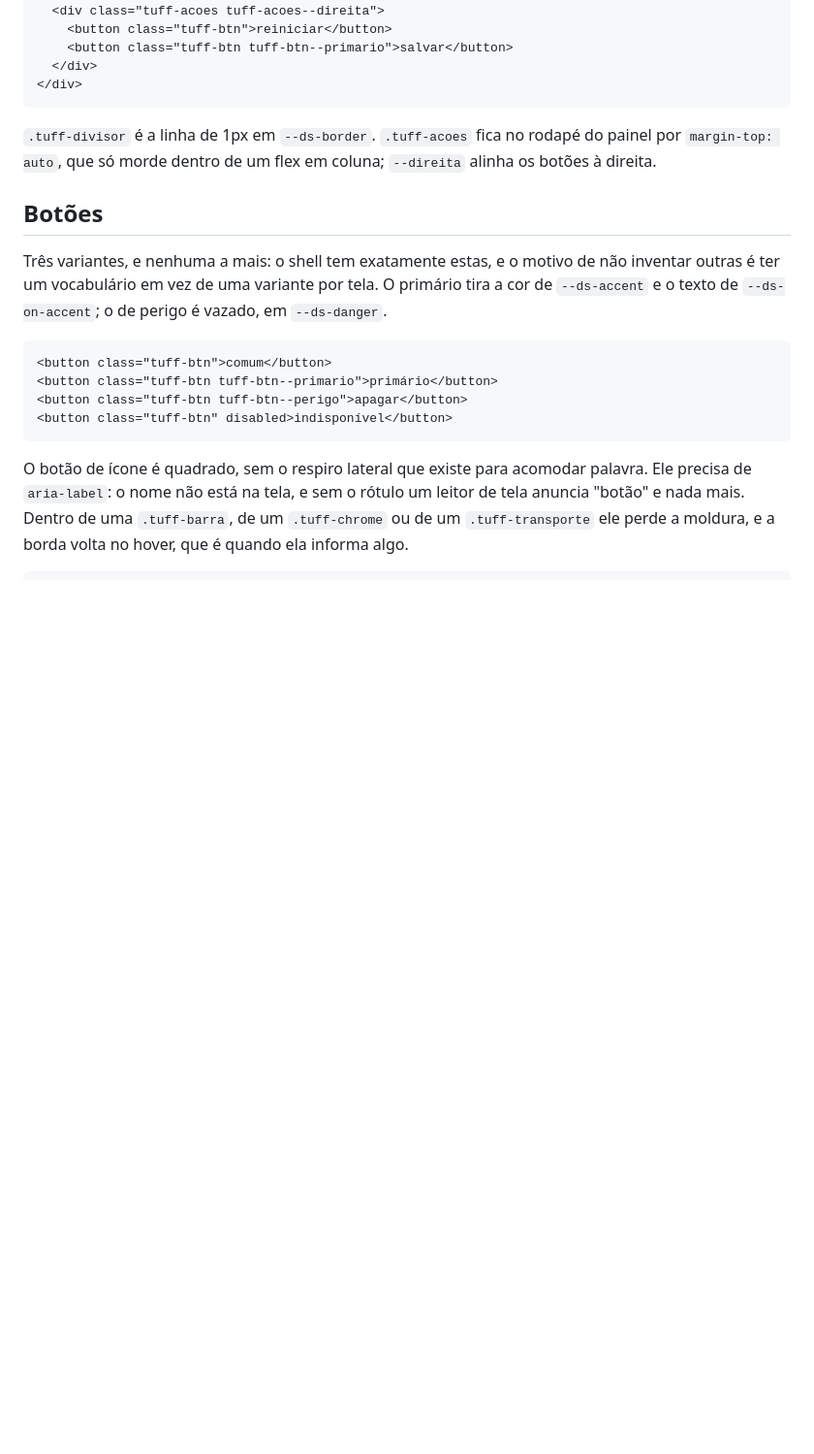
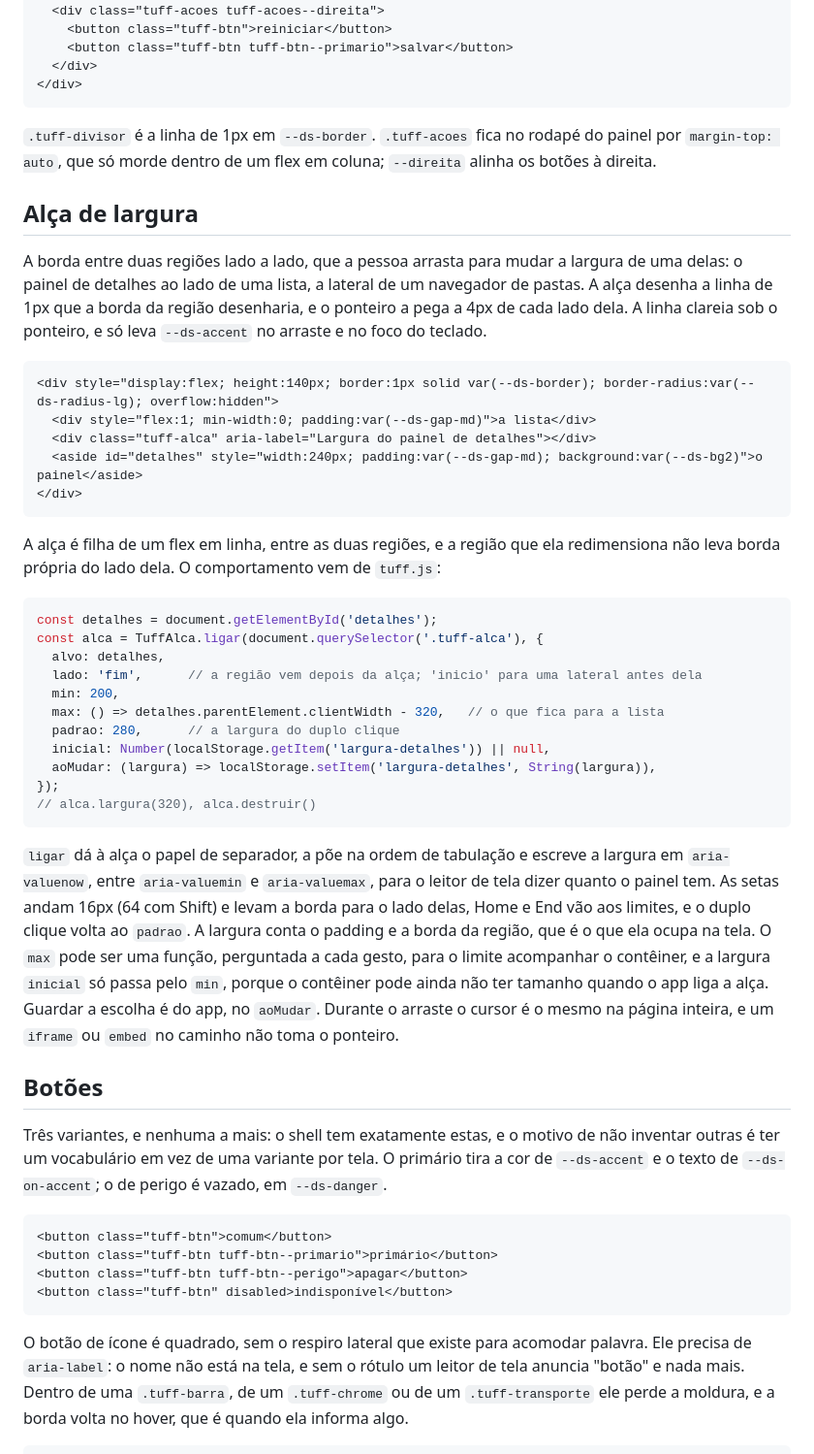
Before and after one commit to colabhd/vssh-sdk, a Markdown page: docs/aparencia/componentes.md, the part around the change. Shown at 97% size. GitHub-like rendering; blank space fills up the shorter version.

Commit message:
A alça de largura nos componentes do Tuff
A página de componentes ganha a `.tuff-alca`, a borda entre duas regiões lado a lado que a pessoa
arrasta para mudar a largura de uma delas: a amostra, onde ela fica no flex, e o `TuffAlca.ligar`
de `tuff.js`, com o lado, os limites, a largura do duplo clique, a de partida e o `aoMudar` onde o
app guarda a escolha. O texto diz o que a peça faz pelo teclado e pelo leitor de tela, e que a
largura conta o padding e a borda da região.

Co-Authored-By: Claude Opus 5.5 <noreply@anthropic.com>
Claude-Session: https://claude.ai/code/session_01RpMNkyr7HS3XzSjG42AMX1

````diff
--- a/docs/aparencia/componentes.md
+++ b/docs/aparencia/componentes.md
@@ -33,6 +33,48 @@ e a descrição em `--ds-text-dim`, um corpo menor.
 `.tuff-divisor` é a linha de 1px em `--ds-border`. `.tuff-acoes` fica no rodapé do painel por
 `margin-top: auto`, que só morde dentro de um flex em coluna; `--direita` alinha os botões à
 direita.
+
+## Alça de largura
+
+A borda entre duas regiões lado a lado, que a pessoa arrasta para mudar a largura de uma delas: o
+painel de detalhes ao lado de uma lista, a lateral de um navegador de pastas. A alça desenha a
+linha de 1px que a borda da região desenharia, e o ponteiro a pega a 4px de cada lado dela. A
+linha clareia sob o ponteiro, e só leva `--ds-accent` no arraste e no foco do teclado.
+
+```html vivo
+<div style="display:flex; height:140px; border:1px solid var(--ds-border); border-radius:var(--ds-radius-lg); overflow:hidden">
+  <div style="flex:1; min-width:0; padding:var(--ds-gap-md)">a lista</div>
+  <div class="tuff-alca" aria-label="Largura do painel de detalhes"></div>
+  <aside id="detalhes" style="width:240px; padding:var(--ds-gap-md); background:var(--ds-bg2)">o painel</aside>
+</div>
+```
+
+A alça é filha de um flex em linha, entre as duas regiões, e a região que ela redimensiona não
+leva borda própria do lado dela. O comportamento vem de `tuff.js`:
+
+```js
+const detalhes = document.getElementById('detalhes');
+const alca = TuffAlca.ligar(document.querySelector('.tuff-alca'), {
+  alvo: detalhes,
+  lado: 'fim',      // a região vem depois da alça; 'inicio' para uma lateral antes dela
+  min: 200,
+  max: () => detalhes.parentElement.clientWidth - 320,   // o que fica para a lista
+  padrao: 280,      // a largura do duplo clique
+  inicial: Number(localStorage.getItem('largura-detalhes')) || null,
+  aoMudar: (largura) => localStorage.setItem('largura-detalhes', String(largura)),
+});
+// alca.largura(320), alca.destruir()
+```
+
+`ligar` dá à alça o papel de separador, a põe na ordem de tabulação e escreve a largura em
+`aria-valuenow`, entre `aria-valuemin` e `aria-valuemax`, para o leitor de tela dizer quanto o
+painel tem. As setas andam 16px (64 com Shift) e levam a borda para o lado delas, Home e End vão
+aos limites, e o duplo clique volta ao `padrao`. A largura conta o padding e a borda da região,
+que é o que ela ocupa na tela. O `max` pode ser uma função, perguntada a cada gesto, para o
+limite acompanhar o contêiner, e a largura `inicial` só passa pelo `min`, porque o contêiner pode
+ainda não ter tamanho quando o app liga a alça. Guardar a escolha é do app, no `aoMudar`. Durante
+o arraste o cursor é o mesmo na página inteira, e um `iframe` ou `embed` no caminho não toma o
+ponteiro.
 
 ## Botões
 
````
